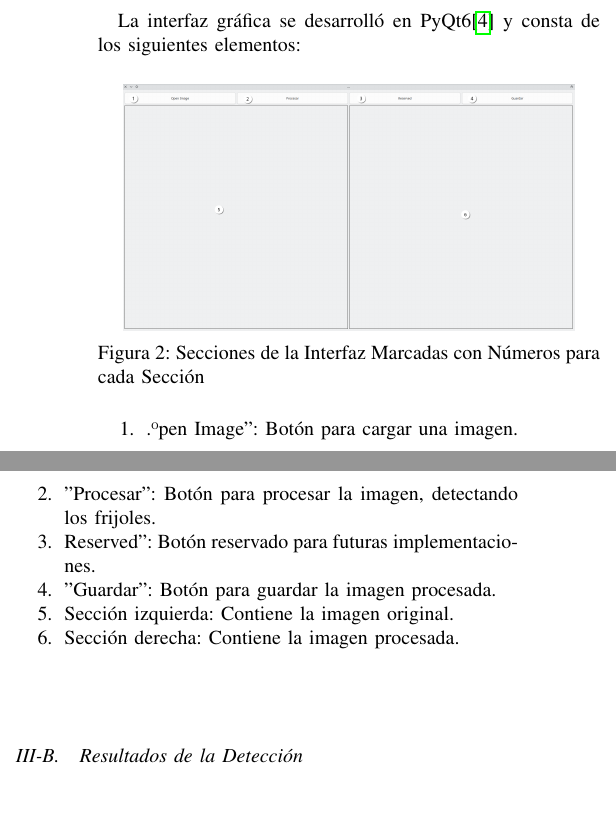
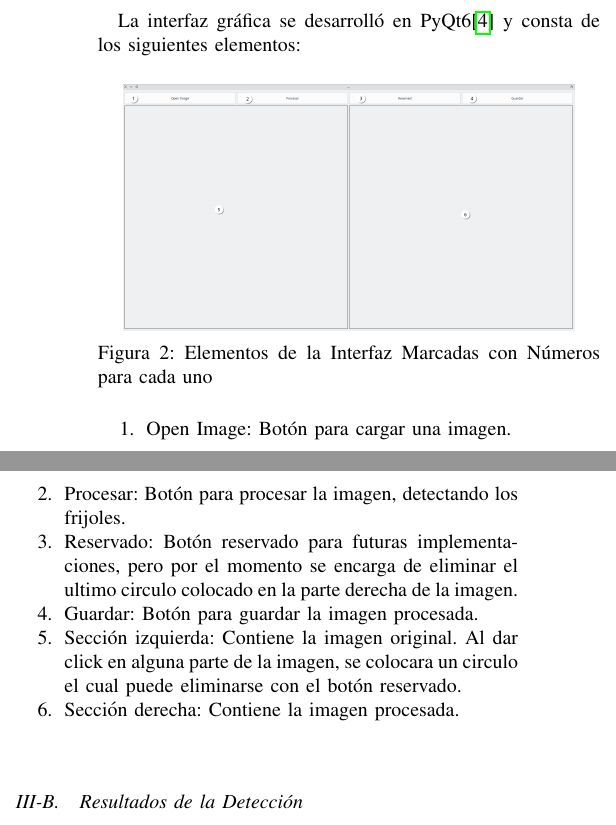
Before and after one commit to ricardouriegas/stone-detection-for-beans-document, a LaTeX paper (main.tex): two parts of the columns of page 2 of 6, joined at a grey line, cut so that both start at the same text. Compiled offline with pdfLaTeX.

Commit message:
corrections

```diff
--- a/main.tex
+++ b/main.tex
@@ -161,16 +161,16 @@
     \begin{figure}[H]
         \centering
         \includegraphics[width=\breite\linewidth]{images/secciones.png}
-        \caption{Secciones de la Interfaz Marcadas con Números para cada Sección}
+        \caption{Elementos de la Interfaz Marcadas con Números para cada uno}
         \label{fig:secciones}
     \end{figure}
 
     \begin{enumerate}
-        \item "Open Image": Botón para cargar una imagen.
-        \item "Procesar": Botón para procesar la imagen, detectando los frijoles.
-        \item "Reserved": Botón reservado para futuras implementaciones.
-        \item "Guardar": Botón para guardar la imagen procesada.
-        \item Sección izquierda: Contiene la imagen original.
+        \item Open Image: Botón para cargar una imagen.
+        \item Procesar: Botón para procesar la imagen, detectando los frijoles.
+        \item Reservado: Botón reservado para futuras implementaciones, pero por el momento se encarga de eliminar el ultimo circulo colocado en la parte derecha de la imagen.
+        \item Guardar: Botón para guardar la imagen procesada.
+        \item Sección izquierda: Contiene la imagen original. Al dar click en alguna parte de la imagen, se colocara un circulo el cual puede eliminarse con el botón reservado.
         \item Sección derecha: Contiene la imagen procesada.
     \end{enumerate}
 
```
